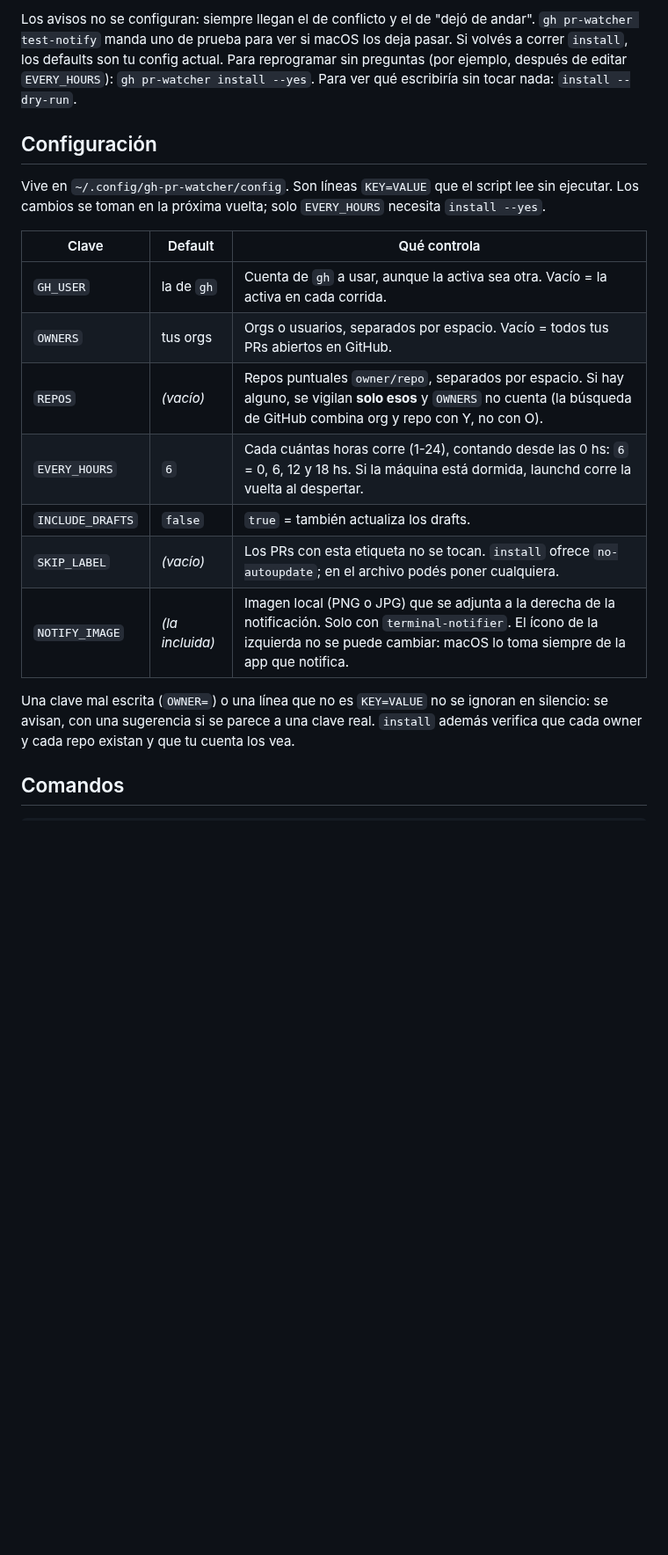
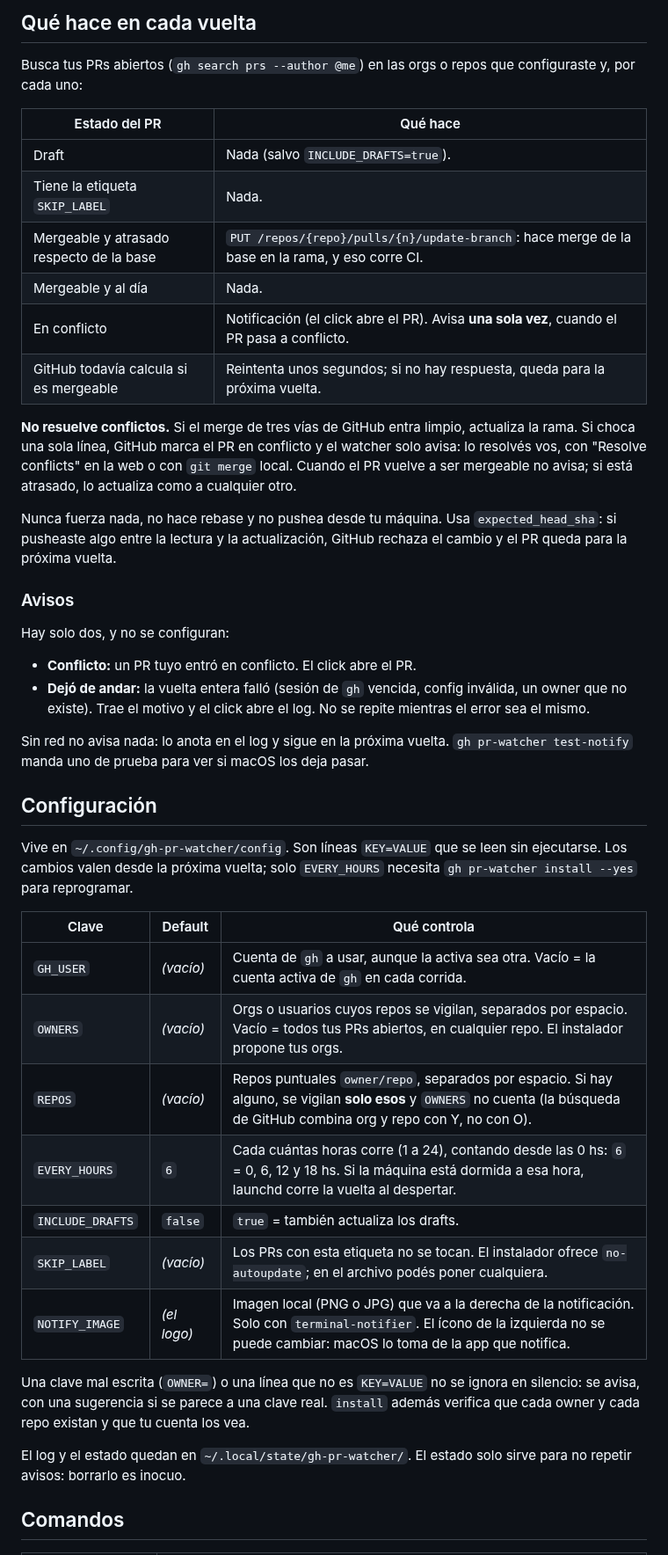
Before and after one commit to ezeed/gh-pr-watcher, a Markdown page: README.md, the part around one of its changes. Shown at 88% size. Rendered like a GitHub page; blank space fills up the shorter version.

```diff
--- a/README.md
+++ b/README.md
@@ -74,28 +59,60 @@ sin preguntas por consola.
 
-Los avisos no se configuran: siempre llegan el de conflicto y el de "dejó de andar".
-`gh pr-watcher test-notify` manda uno de prueba para ver si macOS los deja pasar. Si volvés a correr
-`install`, los defaults son tu config actual. Para reprogramar sin preguntas (por ejemplo, después
-de editar `EVERY_HOURS`): `gh pr-watcher install --yes`. Para ver qué escribiría sin tocar
-nada: `install --dry-run`.
+## Qué hace en cada vuelta
+
+Busca tus PRs abiertos (`gh search prs --author @me`) en las orgs o repos que configuraste y, por
+cada uno:
+
+| Estado del PR | Qué hace |
+|---|---|
+| Draft | Nada (salvo `INCLUDE_DRAFTS=true`). |
+| Tiene la etiqueta `SKIP_LABEL` | Nada. |
+| Mergeable y atrasado respecto de la base | `PUT /repos/{repo}/pulls/{n}/update-branch`: hace merge de la base en la rama, y eso corre CI. |
+| Mergeable y al día | Nada. |
+| En conflicto | Notificación (el click abre el PR). Avisa **una sola vez**, cuando el PR pasa a conflicto. |
+| GitHub todavía calcula si es mergeable | Reintenta unos segundos; si no hay respuesta, queda para la próxima vuelta. |
+
+**No resuelve conflictos.** Si el merge de tres vías de GitHub entra limpio, actualiza la rama. Si
+choca una sola línea, GitHub marca el PR en conflicto y el watcher solo avisa: lo resolvés vos, con
+"Resolve conflicts" en la web o con `git merge` local. Cuando el PR vuelve a ser mergeable no avisa;
+si está atrasado, lo actualiza como a cualquier otro.
+
+Nunca fuerza nada, no hace rebase y no pushea desde tu máquina. Usa `expected_head_sha`: si
+pusheaste algo entre la lectura y la actualización, GitHub rechaza el cambio y el PR queda para la
+próxima vuelta.
+
+### Avisos
+
+Hay solo dos, y no se configuran:
+
+- **Conflicto:** un PR tuyo entró en conflicto. El click abre el PR.
+- **Dejó de andar:** la vuelta entera falló (sesión de `gh` vencida, config inválida, un owner que
+  no existe). Trae el motivo y el click abre el log. No se repite mientras el error sea el mismo.
+
+Sin red no avisa nada: lo anota en el log y sigue en la próxima vuelta. `gh pr-watcher test-notify`
+manda uno de prueba para ver si macOS los deja pasar.
 
 ## Configuración
 
-Vive en `~/.config/gh-pr-watcher/config`. Son líneas `KEY=VALUE` que el script lee sin
-ejecutar. Los cambios se toman en la próxima vuelta; solo `EVERY_HOURS` necesita `install --yes`.
+Vive en `~/.config/gh-pr-watcher/config`. Son líneas `KEY=VALUE` que se leen sin ejecutarse. Los
+cambios valen desde la próxima vuelta; solo `EVERY_HOURS` necesita `gh pr-watcher install --yes`
+para reprogramar.
 
 | Clave | Default | Qué controla |
 |---|---|---|
-| `GH_USER` | la de `gh` | Cuenta de `gh` a usar, aunque la activa sea otra. Vacío = la activa en cada corrida. |
-| `OWNERS` | tus orgs | Orgs o usuarios, separados por espacio. Vacío = todos tus PRs abiertos en GitHub. |
+| `GH_USER` | *(vacío)* | Cuenta de `gh` a usar, aunque la activa sea otra. Vacío = la cuenta activa de `gh` en cada corrida. |
+| `OWNERS` | *(vacío)* | Orgs o usuarios cuyos repos se vigilan, separados por espacio. Vacío = todos tus PRs abiertos, en cualquier repo. El instalador propone tus orgs. |
 | `REPOS` | *(vacío)* | Repos puntuales `owner/repo`, separados por espacio. Si hay alguno, se vigilan **solo esos** y `OWNERS` no cuenta (la búsqueda de GitHub combina org y repo con Y, no con O). |
-| `EVERY_HOURS` | `6` | Cada cuántas horas corre (1-24), contando desde las 0 hs: `6` = 0, 6, 12 y 18 hs. Si la máquina está dormida, launchd corre la vuelta al despertar. |
+| `EVERY_HOURS` | `6` | Cada cuántas horas corre (1 a 24), contando desde las 0 hs: `6` = 0, 6, 12 y 18 hs. Si la máquina está dormida a esa hora, launchd corre la vuelta al despertar. |
 | `INCLUDE_DRAFTS` | `false` | `true` = también actualiza los drafts. |
-| `SKIP_LABEL` | *(vacío)* | Los PRs con esta etiqueta no se tocan. `install` ofrece `no-autoupdate`; en el archivo podés poner cualquiera. |
-| `NOTIFY_IMAGE` | *(la incluida)* | Imagen local (PNG o JPG) que se adjunta a la derecha de la notificación. Solo con `terminal-notifier`. El ícono de la izquierda no se puede cambiar: macOS lo toma siempre de la app que notifica. |
+| `SKIP_LABEL` | *(vacío)* | Los PRs con esta etiqueta no se tocan. El instalador ofrece `no-autoupdate`; en el archivo podés poner cualquiera. |
+| `NOTIFY_IMAGE` | *(el logo)* | Imagen local (PNG o JPG) que va a la derecha de la notificación. Solo con `terminal-notifier`. El ícono de la izquierda no se puede cambiar: macOS lo toma de la app que notifica. |
 
-Una clave mal escrita (`OWNER=`) o una línea que no es `KEY=VALUE` no se ignoran en silencio: se
-avisan, con una sugerencia si se parece a una clave real. `install` además verifica que cada owner
+Una clave mal escrita (`OWNER=`) o una línea que no es `KEY=VALUE` no se ignora en silencio: se
+avisa, con una sugerencia si se parece a una clave real. `install` además verifica que cada owner
 y cada repo existan y que tu cuenta los vea.
+
+El log y el estado quedan en `~/.local/state/gh-pr-watcher/`. El estado solo sirve para no repetir
+avisos: borrarlo es inocuo.
 
 ## Comandos
 
```
Also changed, not shown: other parts of README.md (+86 -87 lines), assets/icon.png, assets/logo.png (added).
